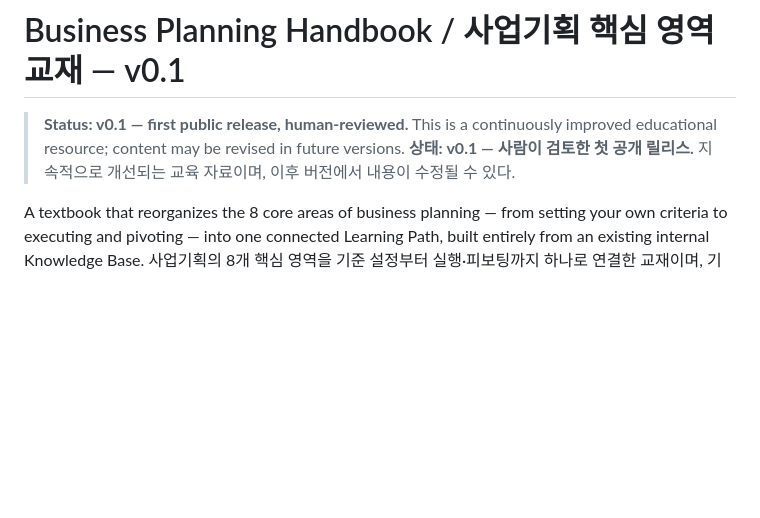
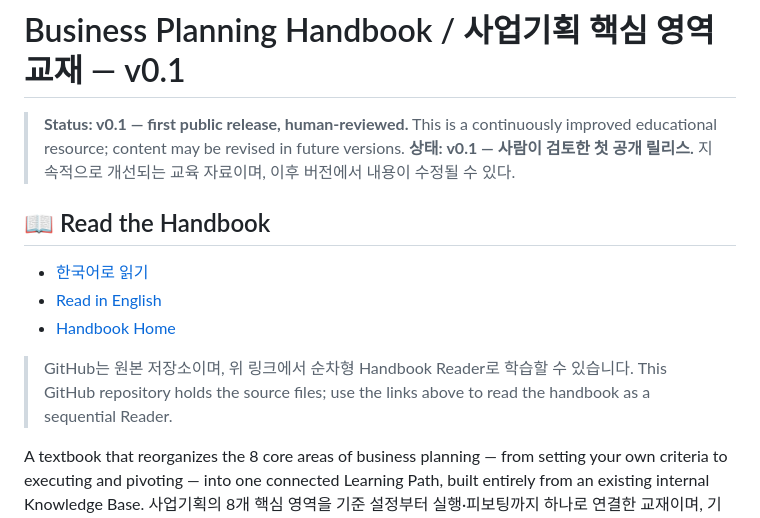
Before and after one commit to victory3217-bot/business-planning-handbook, a Markdown page: README.md, the part around the change. Drawn GitHub-style; blank space fills up the shorter version.

Commit message:
docs: add handbook reader entry links
Co-Authored-By: Claude Sonnet 5 <noreply@anthropic.com>

```diff
--- a/README.md
+++ b/README.md
@@ -2,6 +2,15 @@
 
 > **Status: v0.1 — first public release, human-reviewed.** This is a continuously improved educational resource; content may be revised in future versions.
 > **상태: v0.1 — 사람이 검토한 첫 공개 릴리스.** 지속적으로 개선되는 교육 자료이며, 이후 버전에서 내용이 수정될 수 있다.
+
+## 📖 Read the Handbook
+
+- [한국어로 읽기](https://victory3217-bot.github.io/business-planning-handbook/ko/)
+- [Read in English](https://victory3217-bot.github.io/business-planning-handbook/en/)
+- [Handbook Home](https://victory3217-bot.github.io/business-planning-handbook/)
+
+> GitHub는 원본 저장소이며, 위 링크에서 순차형 Handbook Reader로 학습할 수 있습니다.
+> This GitHub repository holds the source files; use the links above to read the handbook as a sequential Reader.
 
 A textbook that reorganizes the 8 core areas of business planning — from setting your own criteria to executing and pivoting — into one connected Learning Path, built entirely from an existing internal Knowledge Base.
 사업기획의 8개 핵심 영역을 기준 설정부터 실행·피보팅까지 하나로 연결한 교재이며, 기존 내부 Knowledge Base만을 근거로 재구성했다.
```
